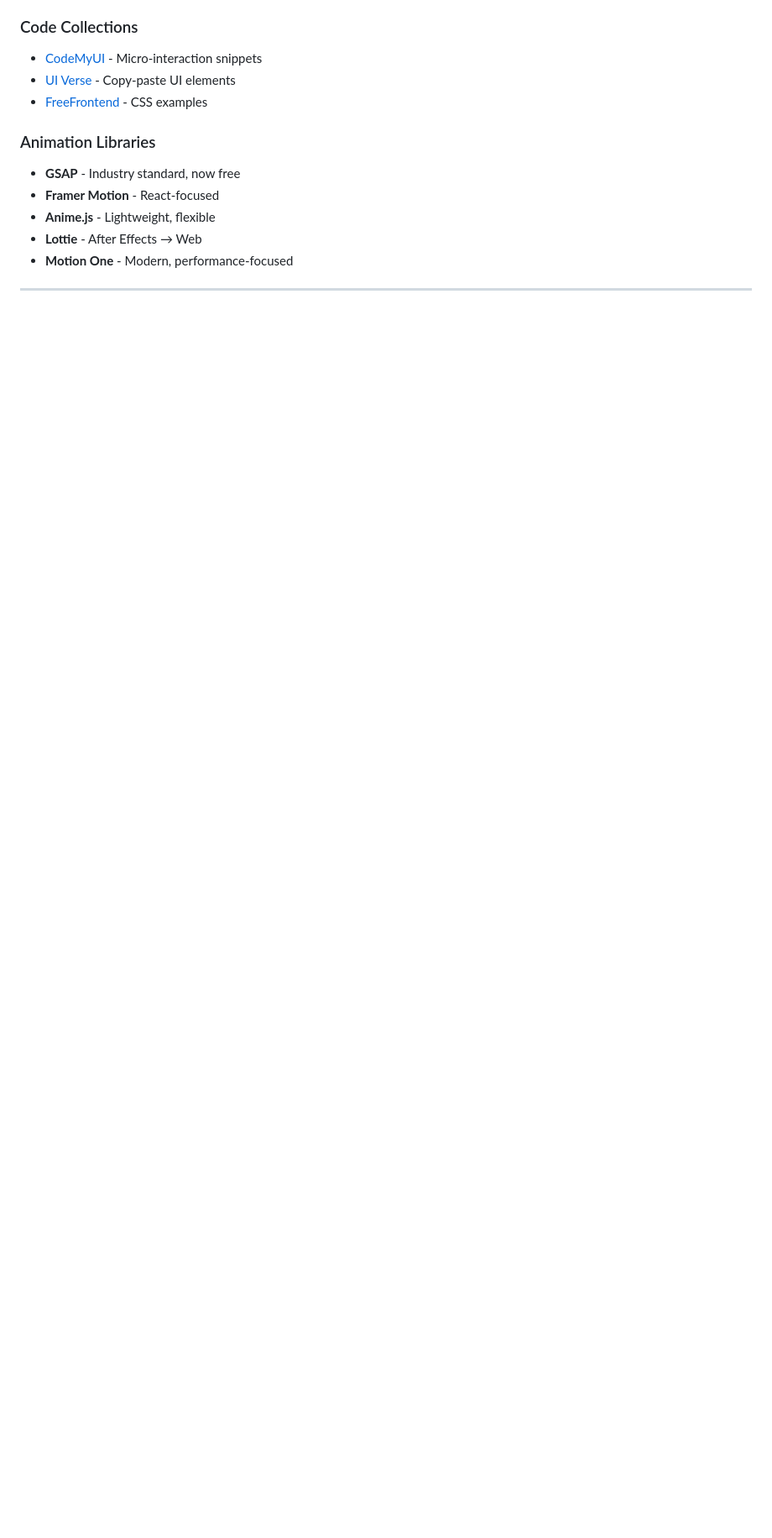
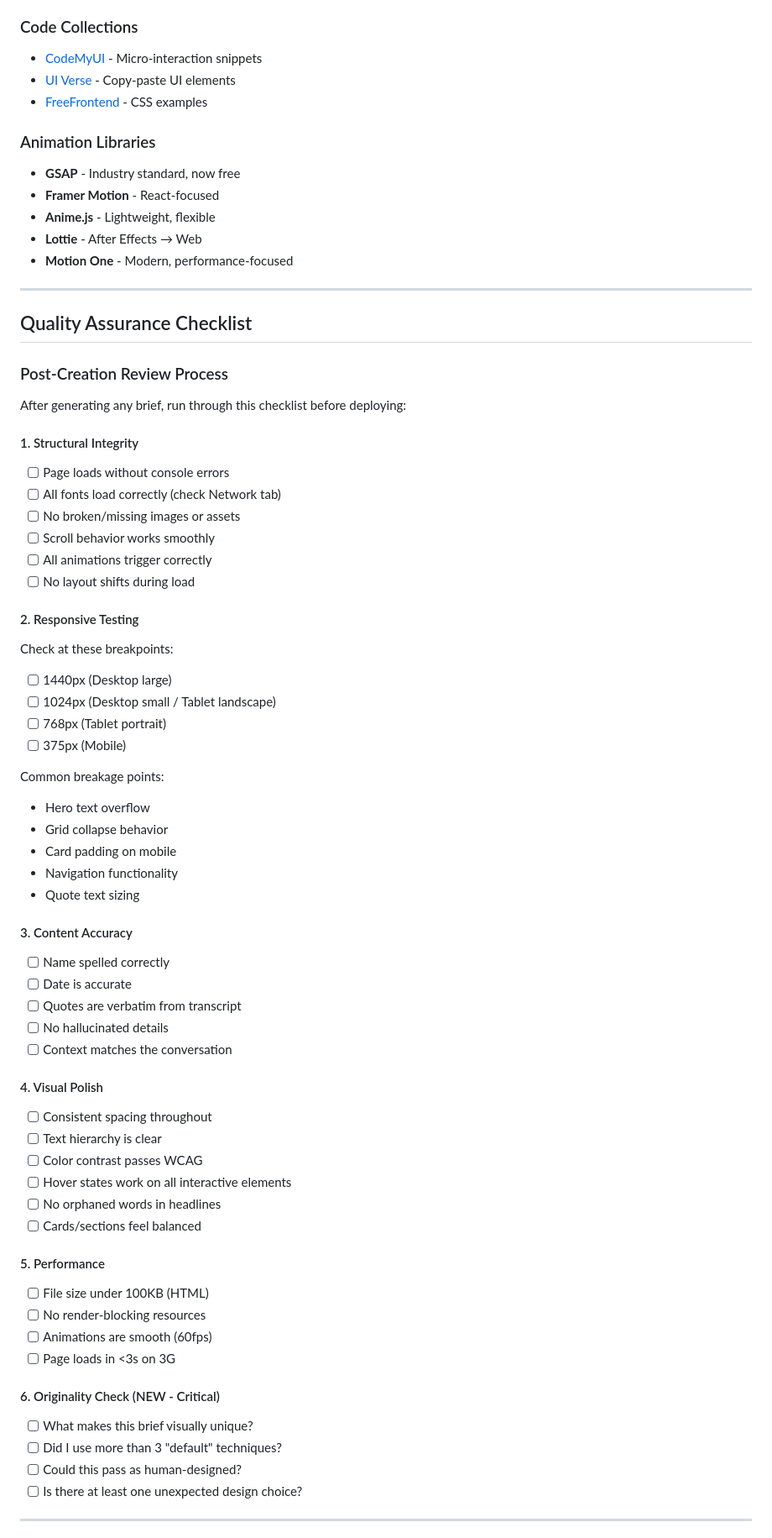
Before and after one commit to patch-adams/patch-briefs, a Markdown page: DESIGN_SYSTEM.md, the part around one of its changes. Shown at 84% size. Rendered like a GitHub page; blank space fills up the shorter version.

Commit message:
Add QA checklist, anti-AI aesthetic guide, creative direction framework

```diff
--- a/DESIGN_SYSTEM.md
+++ b/DESIGN_SYSTEM.md
@@ -814,3 +814,60 @@ Everything essential should be visible without scrolling:
 
 ---
 
+## Quality Assurance Checklist
+
+### Post-Creation Review Process
+
+After generating any brief, run through this checklist before deploying:
+
+#### 1. Structural Integrity
+- [ ] Page loads without console errors
+- [ ] All fonts load correctly (check Network tab)
+- [ ] No broken/missing images or assets
+- [ ] Scroll behavior works smoothly
+- [ ] All animations trigger correctly
+- [ ] No layout shifts during load
+
+#### 2. Responsive Testing
+Check at these breakpoints:
+- [ ] 1440px (Desktop large)
+- [ ] 1024px (Desktop small / Tablet landscape)
+- [ ] 768px (Tablet portrait)
+- [ ] 375px (Mobile)
+
+Common breakage points:
+- Hero text overflow
+- Grid collapse behavior
+- Card padding on mobile
+- Navigation functionality
+- Quote text sizing
+
+#### 3. Content Accuracy
+- [ ] Name spelled correctly
+- [ ] Date is accurate
+- [ ] Quotes are verbatim from transcript
+- [ ] No hallucinated details
+- [ ] Context matches the conversation
+
+#### 4. Visual Polish
+- [ ] Consistent spacing throughout
+- [ ] Text hierarchy is clear
+- [ ] Color contrast passes WCAG
+- [ ] Hover states work on all interactive elements
+- [ ] No orphaned words in headlines
+- [ ] Cards/sections feel balanced
+
+#### 5. Performance
+- [ ] File size under 100KB (HTML)
+- [ ] No render-blocking resources
+- [ ] Animations are smooth (60fps)
+- [ ] Page loads in <3s on 3G
+
+#### 6. Originality Check (NEW - Critical)
+- [ ] What makes this brief visually unique?
+- [ ] Did I use more than 3 "default" techniques?
+- [ ] Could this pass as human-designed?
+- [ ] Is there at least one unexpected design choice?
+
+---
+
```
Also changed, not shown: other parts of DESIGN_SYSTEM.md (+137 -0 lines).
